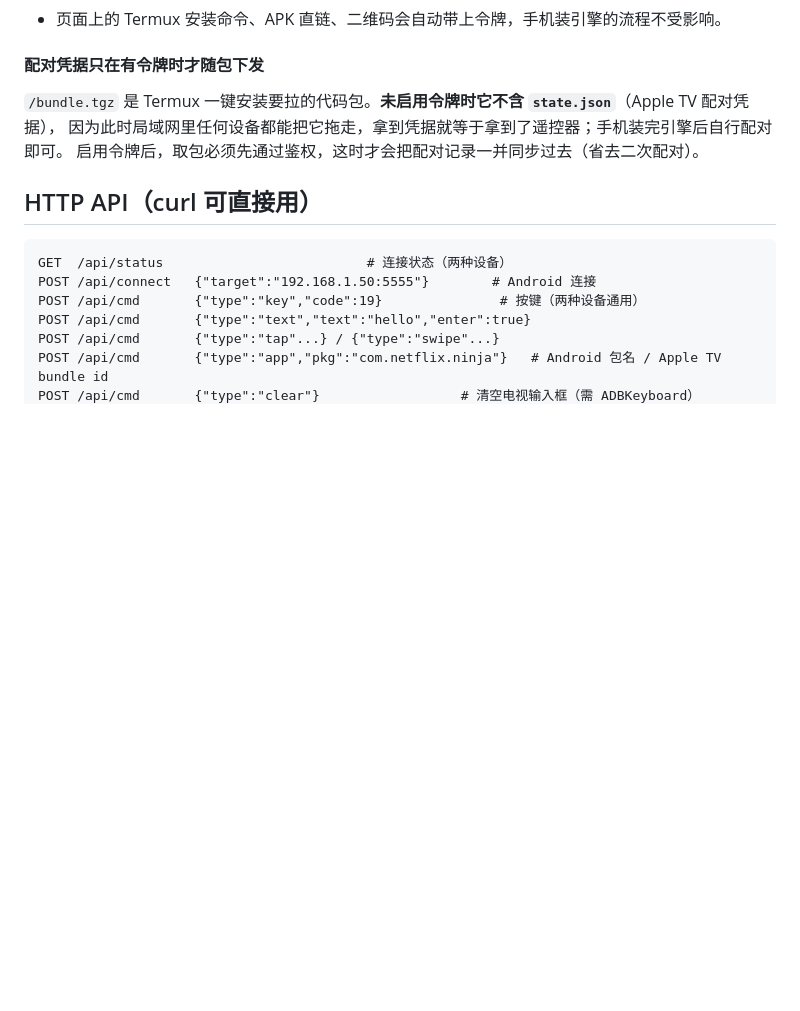
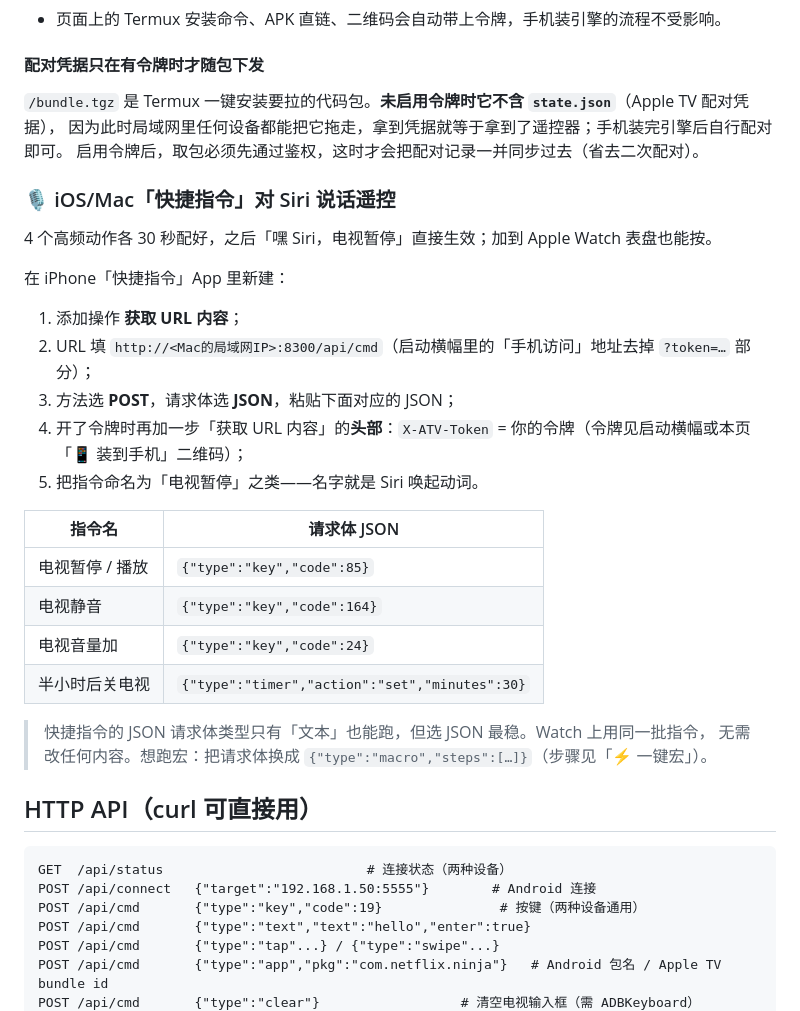
Before and after one commit to cpufreestyle/atv-remote, a Markdown page: README.md, the part around the change. Drawn GitHub-style; blank space fills up the shorter version.

Commit message:
docs: C2 iOS/Mac 快捷指令配方（README 4 个 Siri 遥控动作）

````diff
--- a/README.md
+++ b/README.md
@@ -218,6 +218,28 @@ python3 server.py [--host 127.0.0.1] [--port 8300] [--adb adb路径] [--no-open]
 因为此时局域网里任何设备都能把它拖走，拿到凭据就等于拿到了遥控器；手机装完引擎后自行配对即可。
 启用令牌后，取包必须先通过鉴权，这时才会把配对记录一并同步过去（省去二次配对）。
 
+### 🎙 iOS/Mac「快捷指令」对 Siri 说话遥控
+
+4 个高频动作各 30 秒配好，之后「嘿 Siri，电视暂停」直接生效；加到 Apple Watch 表盘也能按。
+
+在 iPhone「快捷指令」App 里新建：
+
+1. 添加操作 **获取 URL 内容**；
+2. URL 填 `http://<Mac的局域网IP>:8300/api/cmd`（启动横幅里的「手机访问」地址去掉 `?token=…` 部分）；
+3. 方法选 **POST**，请求体选 **JSON**，粘贴下面对应的 JSON；
+4. 开了令牌时再加一步「获取 URL 内容」的**头部**：`X-ATV-Token` = 你的令牌（令牌见启动横幅或本页「📱 装到手机」二维码）；
+5. 把指令命名为「电视暂停」之类——名字就是 Siri 唤起动词。
+
+| 指令名 | 请求体 JSON |
+|---|---|
+| 电视暂停 / 播放 | `{"type":"key","code":85}` |
+| 电视静音 | `{"type":"key","code":164}` |
+| 电视音量加 | `{"type":"key","code":24}` |
+| 半小时后关电视 | `{"type":"timer","action":"set","minutes":30}` |
+
+> 快捷指令的 JSON 请求体类型只有「文本」也能跑，但选 JSON 最稳。Watch 上用同一批指令，
+> 无需改任何内容。想跑宏：把请求体换成 `{"type":"macro","steps":[…]}`（步骤见「⚡ 一键宏」）。
+
 ## HTTP API（curl 可直接用）
 
 ```
````
